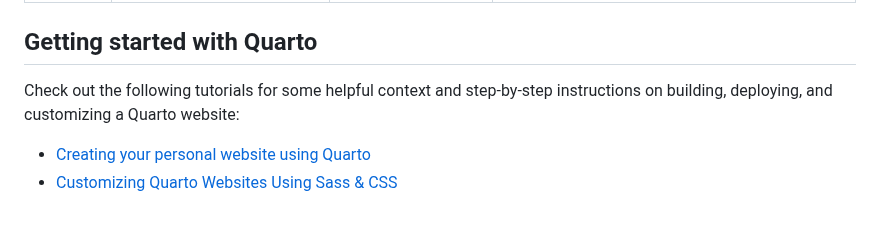
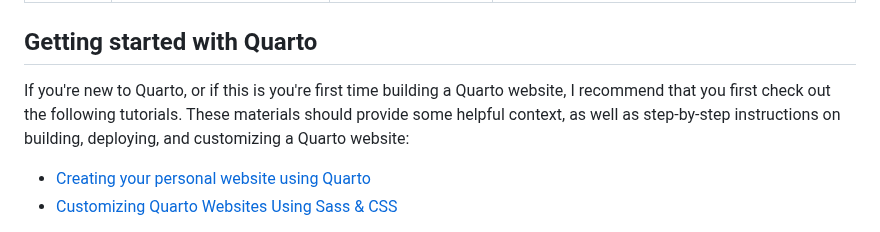
Before and after one commit to UCSB-MEDS/EDS-website-template, a Markdown page: README.md, the part around the change. GitHub-like rendering.

```diff
--- a/README.md
+++ b/README.md
@@ -19,7 +19,7 @@ Many MEDS instructors opt to organize their course materials on custom course we
 
 ## Getting started with Quarto
 
-Check out the following tutorials for some helpful context and step-by-step instructions on building, deploying, and customizing a Quarto website:
+If you're new to Quarto, or if this is you're first time building a Quarto website, I recommend that you first check out the following tutorials. These materials should provide some helpful context, as well as step-by-step instructions on building, deploying, and customizing a Quarto website:
 
 - [Creating your personal website using Quarto](https://ucsb-meds.github.io/creating-quarto-websites/)
 - [Customizing Quarto Websites Using Sass & CSS](https://ucsb-meds.github.io/customizing-quarto-websites/#/title-slide)
```
